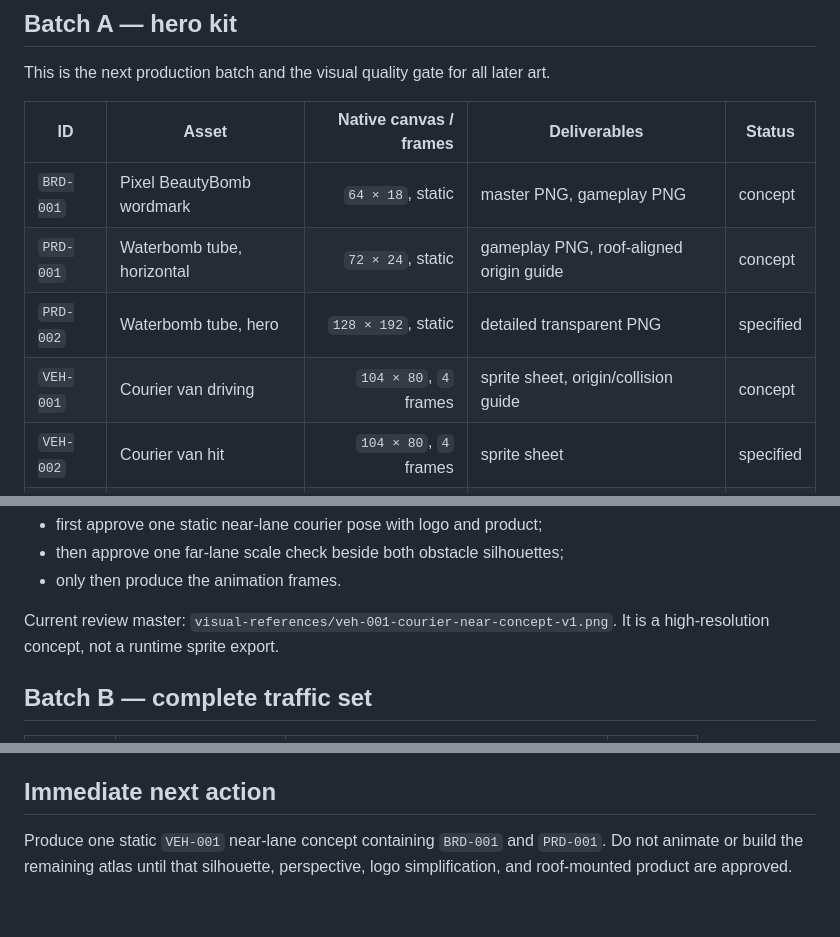
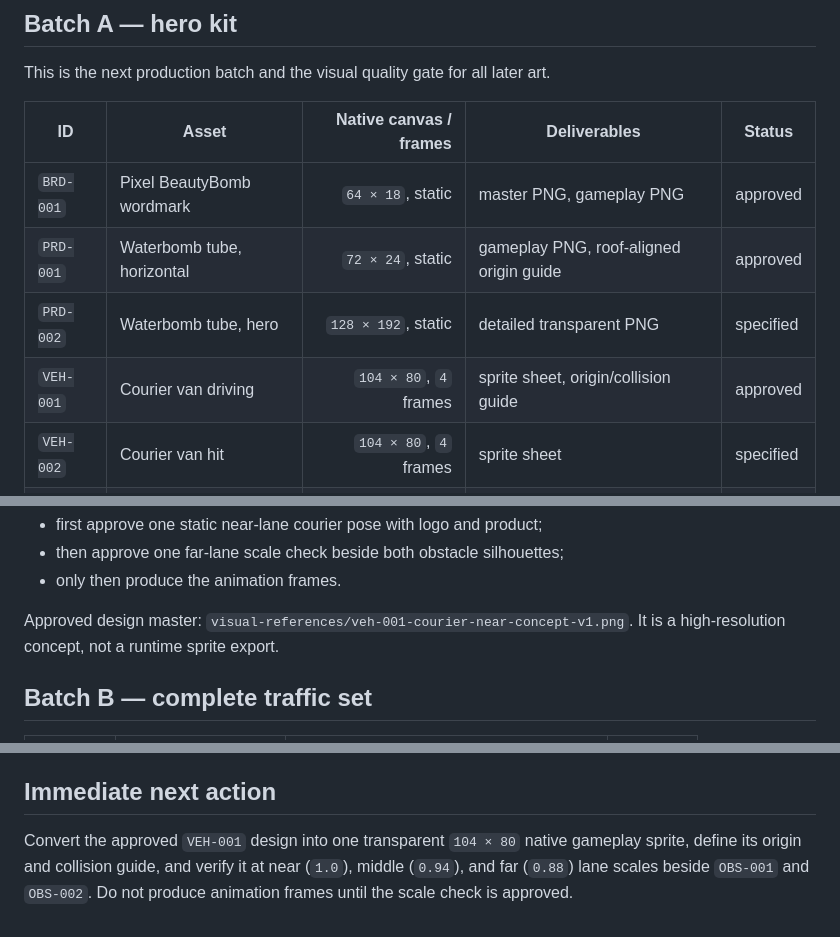
Before and after one commit to vaoaoadim/BeautyBomb-delivery-game, a Markdown page: docs/ASSET_MANIFEST.md, 3 parts joined by grey strips. GitHub-like rendering.

```diff
--- a/docs/ASSET_MANIFEST.md
+++ b/docs/ASSET_MANIFEST.md
@@ -10,10 +10,10 @@ This is the next production batch and the visual quality gate for all later art.
 
 | ID | Asset | Native canvas / frames | Deliverables | Status |
 |---|---|---:|---|---|
-| `BRD-001` | Pixel BeautyBomb wordmark | `64 × 18`, static | master PNG, gameplay PNG | concept |
-| `PRD-001` | Waterbomb tube, horizontal | `72 × 24`, static | gameplay PNG, roof-aligned origin guide | concept |
+| `BRD-001` | Pixel BeautyBomb wordmark | `64 × 18`, static | master PNG, gameplay PNG | approved |
+| `PRD-001` | Waterbomb tube, horizontal | `72 × 24`, static | gameplay PNG, roof-aligned origin guide | approved |
 | `PRD-002` | Waterbomb tube, hero | `128 × 192`, static | detailed transparent PNG | specified |
-| `VEH-001` | Courier van driving | `104 × 80`, `4` frames | sprite sheet, origin/collision guide | concept |
+| `VEH-001` | Courier van driving | `104 × 80`, `4` frames | sprite sheet, origin/collision guide | approved |
 | `VEH-002` | Courier van hit | `104 × 80`, `4` frames | sprite sheet | specified |
 | `VEH-003` | Courier van arrival | `104 × 80`, `6–8` frames | sprite sheet | specified |
 | `VFX-001` | Hit particles | `32 × 32`, `4` frames | sprite sheet | specified |
@@ -26,7 +26,7 @@ Batch A gate:
 - then approve one far-lane scale check beside both obstacle silhouettes;
 - only then produce the animation frames.
 
-Current review master: `visual-references/veh-001-courier-near-concept-v1.png`. It is a high-resolution concept, not a runtime sprite export.
+Approved design master: `visual-references/veh-001-courier-near-concept-v1.png`. It is a high-resolution concept, not a runtime sprite export.
 
 ## Batch B — complete traffic set
 
@@ -118,4 +118,4 @@ Do not create these directories until their first approved exported asset exists
 
 ## Immediate next action
 
-Produce one static `VEH-001` near-lane concept containing `BRD-001` and `PRD-001`. Do not animate or build the remaining atlas until that silhouette, perspective, logo simplification, and roof-mounted product are approved.
+Convert the approved `VEH-001` design into one transparent `104 × 80` native gameplay sprite, define its origin and collision guide, and verify it at near (`1.0`), middle (`0.94`), and far (`0.88`) lane scales beside `OBS-001` and `OBS-002`. Do not produce animation frames until the scale check is approved.
```
Also changed, not shown: docs/DECISIONS.md (+2 -1 lines).
